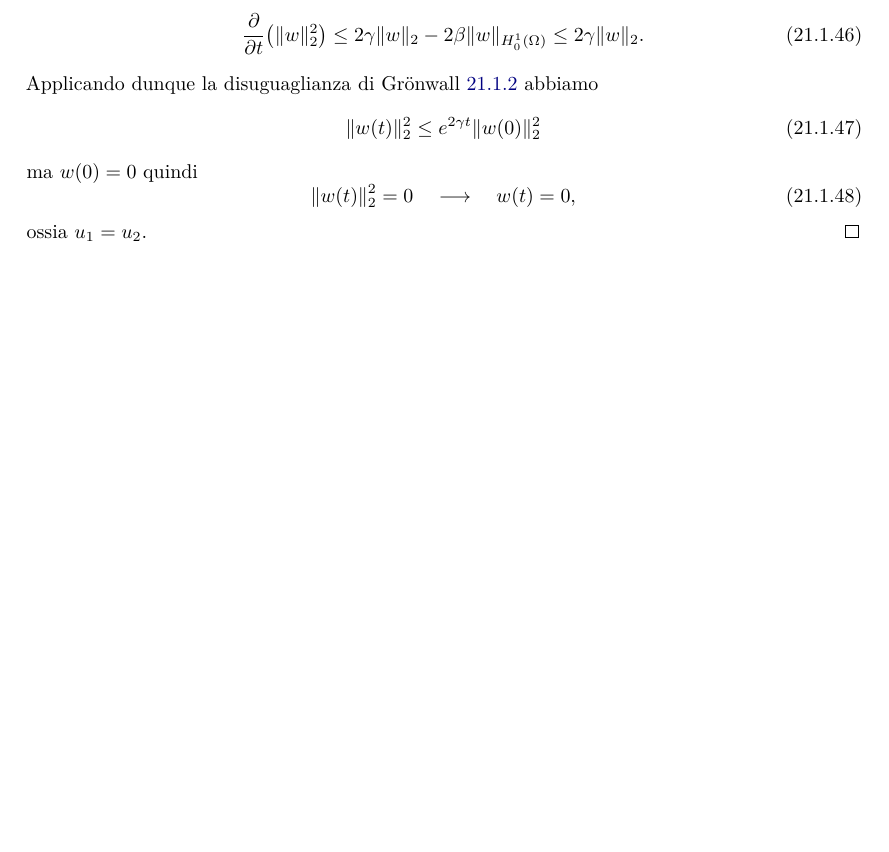
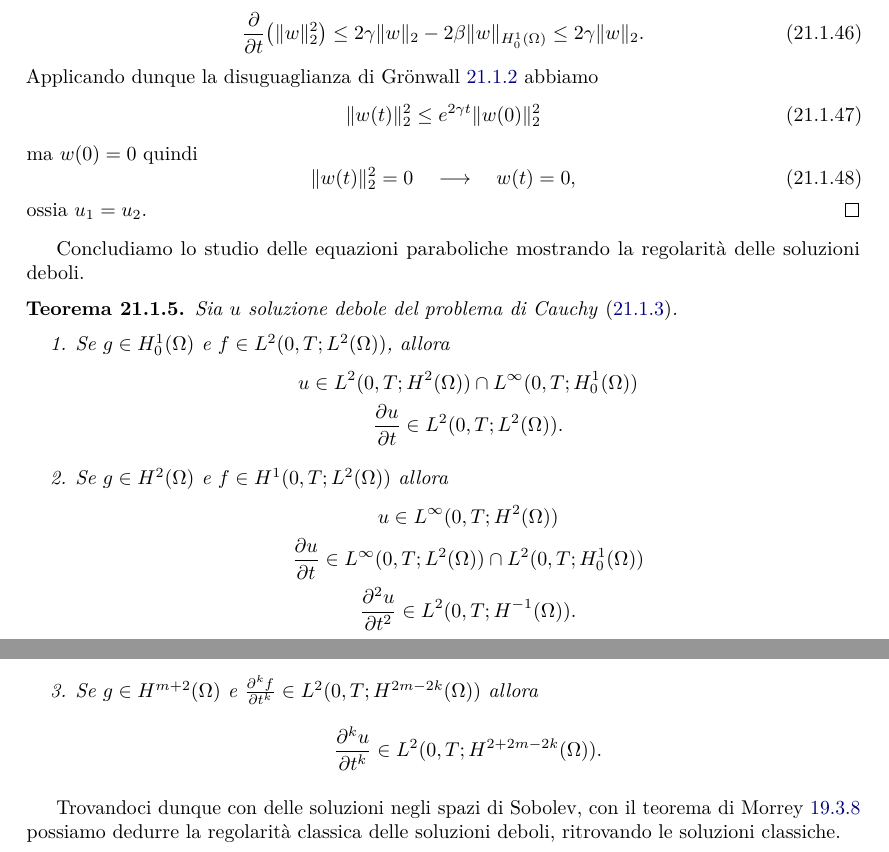
Before and after one commit to phaerrax/analisi-matematica, a LaTeX book (analisi-matematica.tex, which reads iv/calore.tex): part of page 232 of 237 before the commit and two parts of pages 232 and 233 of 238 after it, the two joined at a grey line, cut so that both start at the same text, the shorter picture padded with empty space. Compiled offline with pdfLaTeX; TikZ figures are drawn from their code, not taken from saved files.

Commit message:
Aggiunta regolarità delle sol. eq. paraboliche
È enunciato (senza darne la dimostrazione) il teorema che mostra la
regolarità delle soluzioni deboli delle equazioni paraboliche,
permettendo così di tornare alla soluzione classica.

```diff
--- a/iv/calore.tex
+++ b/iv/calore.tex
@@ -550,3 +550,26 @@ Con questo lemma possiamo effettuare le seguenti stime.
     \end{equation}
     ossia $u_1=u_2$.
 \end{proof}
+
+Concludiamo lo studio delle equazioni paraboliche mostrando la regolarità delle soluzioni deboli.
+\begin{teorema} \label{t:regolarita-soluzioni-deboli-paraboliche}
+    Sia $u$ soluzione debole del problema di Cauchy \eqref{eq:problema-cauchy-parabolico}.
+    \begin{enumerate}
+        \item Se $g\in\sobHc[1]{\Omega}$ e $f\in\leb[2]{0,T;\leb[2]{\Omega}}$, allora
+            \begin{gather*}
+                u\in\leb[2]{0,T;\sobH[2]{\Omega}}\cap\leb[\infty]{0,T;\sobHc[1]{\Omega}}\\
+                \drp{u}{t}\in\leb[2]{0,T;\leb[2]{\Omega}}.
+            \end{gather*}
+        \item Se $g\in\sobH[2]{\Omega}$ e $f\in\sobH[1]{0,T;\leb[2]{\Omega}}$ allora
+            \begin{gather*}
+                u\in\leb[\infty]{0,T;\sobH[2]{\Omega}}\\
+                \drp{u}{t}\in\leb[\infty]{0,T;\leb[2]{\Omega}}\cap\leb[2]{0,T;\sobHc[1]{\Omega}}\\
+                \ddrp{u}{t}\in\leb[2]{0,T;\sobH[-1]{\Omega}}.
+            \end{gather*}
+        \item Se $g\in\sobH[m+2]{\Omega}$ e $\frac{\partial^k f}{\partial t^k}\in\leb[2]{0,T;\sobH[2m-2k]{\Omega}}$ allora
+            \begin{gather*}
+                \frac{\partial^k u}{\partial t^k}\in\leb[2]{0,T;\sobH[2+2m-2k]{\Omega}}.
+            \end{gather*}
+    \end{enumerate}
+\end{teorema}
+Trovandoci dunque con delle soluzioni negli spazi di Sobolev, con il teorema di Morrey \ref{t:morrey} possiamo dedurre la regolarità classica delle soluzioni deboli, ritrovando le soluzioni classiche.
```
